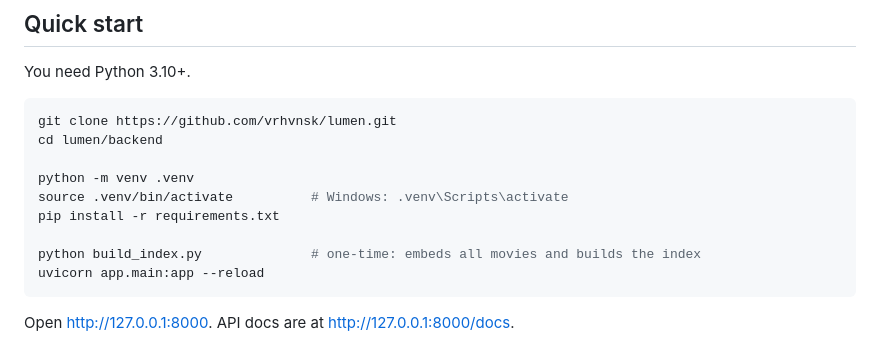
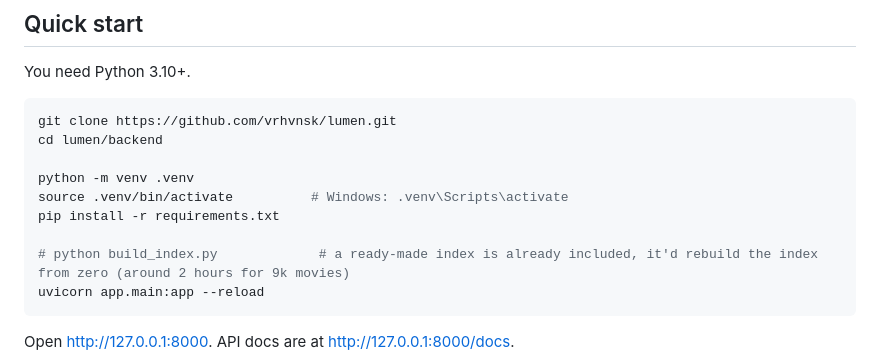
Before and after one commit to vrhvnsk/Lumen, a Markdown page: README.md, the part around the change. GitHub-like rendering.

Commit message:
Update README to reflect existing index
Comment out the build_index.py command in README.

````diff
--- a/README.md
+++ b/README.md
@@ -45,7 +45,7 @@ python -m venv .venv
 source .venv/bin/activate          # Windows: .venv\Scripts\activate
 pip install -r requirements.txt
 
-python build_index.py              # one-time: embeds all movies and builds the index
+# python build_index.py             # a ready-made index is already included, it'd rebuild the index from zero (around 2 hours for 9k movies)
 uvicorn app.main:app --reload
 ```
 
````
